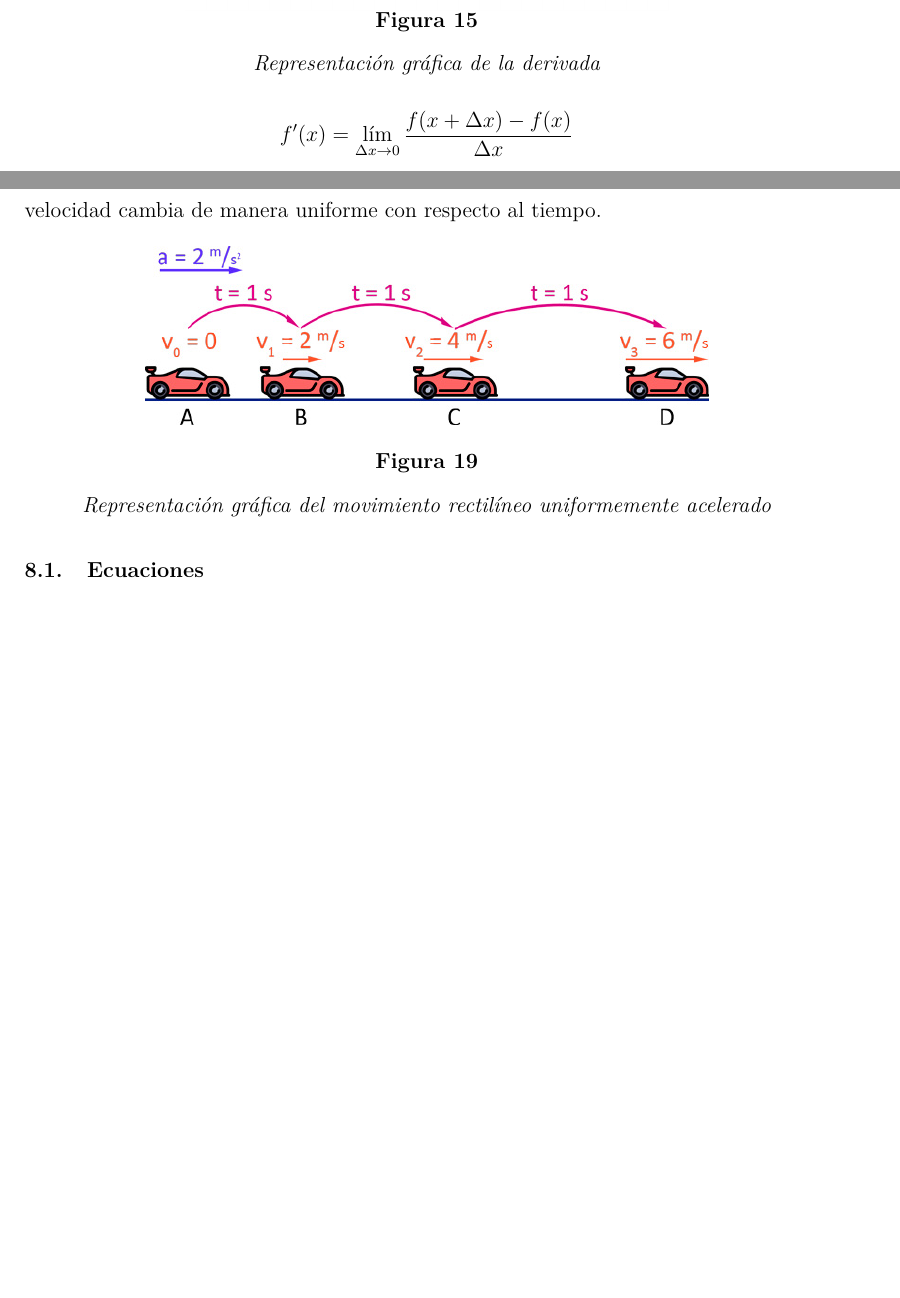
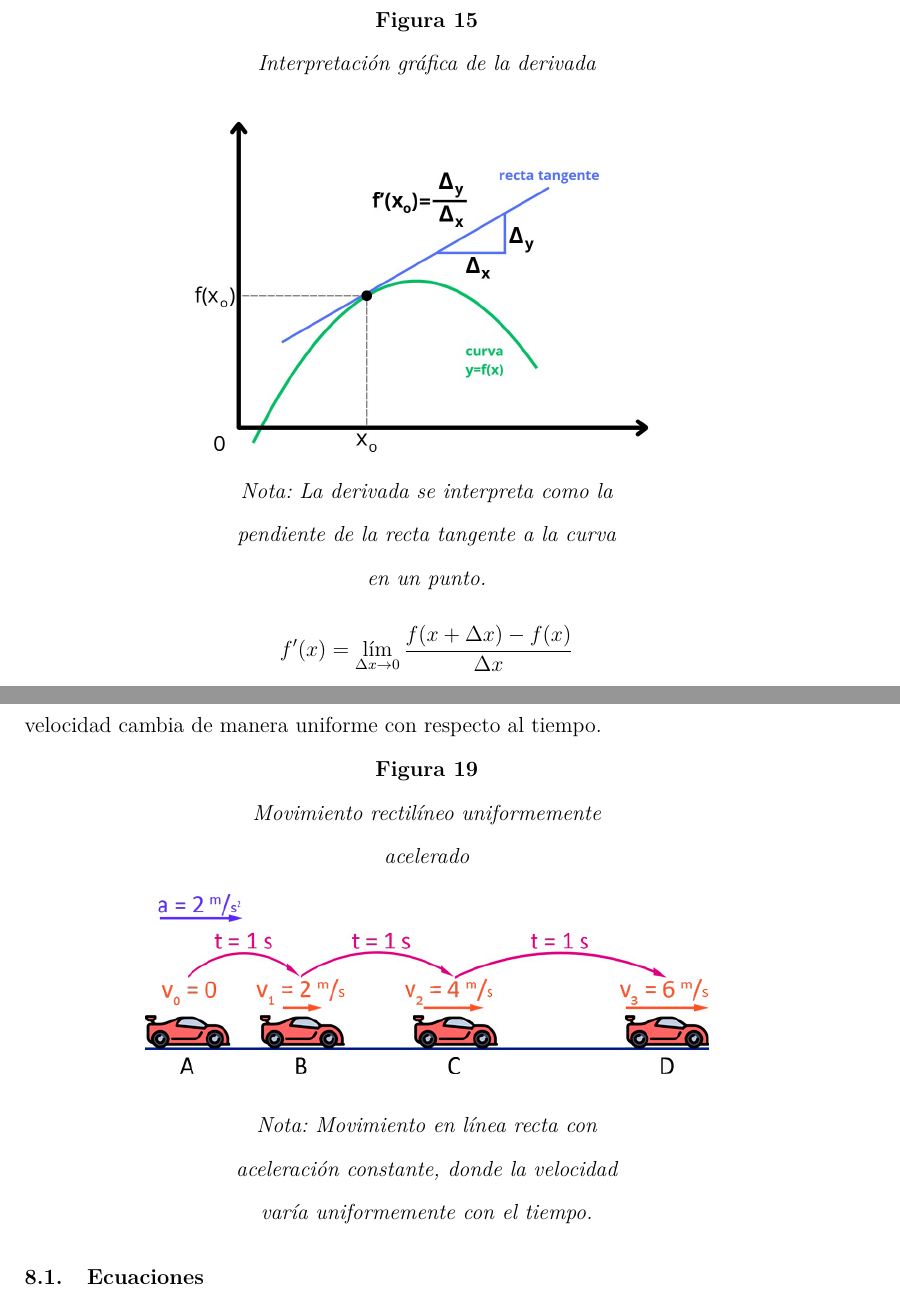
Before and after one commit to AdrianaGut257/Proyecto1, a LaTeX paper (informeFisica/main.tex, which reads informeFisica/documentBody/Section4(UniformMovement).tex, informeFisica/documentBody/Section6(DifferentialCalculus).tex, informeFisica/documentBody/Section7(MRU).tex): two parts of pages 27 and 35 of 56, joined at a grey line, cut so that both start at the same text, the shorter picture padded with empty space. The pictures show the PDF file informeFisica.build/main.pdf that the author committed with the source.

Commit message:
se termino todas las imagenes

```diff
--- a/informeFisica/documentBody/Section4(UniformMovement).tex
+++ b/informeFisica/documentBody/Section4(UniformMovement).tex
@@ -42,5 +44,5 @@ Si $\Delta t$ es constante, entonces también $\Delta x$ es constante.
     \includegraphics[width=0.6\textwidth]{images/demonstrations/uniformMovement.jpg}
-    \caption{Representación gráfica del movimiento uniforme}
+    \caption*{Nota: Relación lineal entre la posición y el tiempo, cuya pendiente representa la velocidad constante.}
 \end{figure}
 
 La ecuación es de la forma:
--- a/informeFisica/documentBody/Section6(DifferentialCalculus).tex
+++ b/informeFisica/documentBody/Section6(DifferentialCalculus).tex
@@ -8,8 +8,10 @@ La derivada de una función mide la tasa de cambio instantánea. Se define como:
 
 \begin{figure}[H]
     \centering
+    \captionsetup{width=0.5\textwidth}
+    \caption{Interpretación gráfica de la derivada}
     \includegraphics[width=0.6\textwidth]{images/cinematicGraphics/derivative.jpg}
-    \caption{Representación gráfica de la derivada}
+    \caption*{Nota: La derivada se interpreta como la pendiente de la recta tangente a la curva en un punto.}
 \end{figure}
 
 \vspace{-40pt}
@@ -134,8 +136,10 @@ La integral es la operación inversa de la derivada y permite calcular áreas ba
 
 \begin{figure}[H]
     \centering
+    \captionsetup{width=0.5\textwidth}
+    \caption{Interpretación gráfica de la integral indefinida}
     \includegraphics[width=0.6\textwidth]{images/cinematicGraphics/indefiniteIntegral.jpg}
-    \caption{Representación gráfica de la integral indefinida}
+    \caption*{Nota: Familia de funciones cuya derivada es la función dada.}
 \end{figure}
 
 \vspace{-40pt}
@@ -161,8 +165,10 @@ porque:
 
 \begin{figure}[H]
     \centering
+    \captionsetup{width=0.5\textwidth}
+    \caption{Interpretación gráfica de la integral definida}
     \includegraphics[width=0.6\textwidth]{images/cinematicGraphics/definiteIntegral.jpg}
-    \caption{Representación gráfica de la integral definida}
+    \caption*{Nota: Área bajo la curva en un intervalo determinado.}
 \end{figure}
 
 \vspace{-40pt}
--- a/informeFisica/documentBody/Section7(MRU).tex
+++ b/informeFisica/documentBody/Section7(MRU).tex
@@ -3,10 +3,12 @@ El Movimiento Rectilíneo Uniforme (MRU) es aquel en el que un objeto se desplaz
 
 \begin{figure}[htbp]
     \centering
+    \captionsetup{width=0.5\textwidth}
+    \caption{Movimiento rectilíneo uniforme}
     \adjustbox{margin={0pt 10pt 0pt 0pt}}{
         \includegraphics[width=0.8\textwidth, trim=0 5 0 0, clip]{images/cinematicImages/uniformRectilinearMotion.png}
     }
-    \caption{Representación gráfica del movimiento rectilíneo uniforme}
+    \caption*{Nota: Movimiento en línea recta con velocidad constante y aceleración nula.}
 \end{figure}
 
 \vspace{-40pt}
--- a/informeFisica/documentBody/Section8(MRUA).tex
+++ b/informeFisica/documentBody/Section8(MRUA).tex
@@ -3,10 +3,12 @@ El Movimiento Rectilíneo Uniformemente Acelerado (MRUA) se caracteriza por pres
 
 \begin{figure}[htbp]
     \centering
+    \captionsetup{width=0.5\textwidth}
+    \caption{Movimiento rectilíneo uniformemente acelerado}
     \adjustbox{margin={0pt 15pt 0pt 0pt}}{
         \includegraphics[width=0.7\textwidth]{images/cinematicImages/uniformAcceleratedRectilinearMovement.jpg}
     }
-    \caption{Representación gráfica del movimiento rectilíneo uniformemente acelerado}
+    \caption*{Nota: Movimiento en línea recta con aceleración constante, donde la velocidad varía uniformemente con el tiempo.}
 \end{figure}
 \vspace{-20pt}
 
--- a/informeFisica/documentBody/Section9(MVCL).tex
+++ b/informeFisica/documentBody/Section9(MVCL).tex
@@ -6,7 +8,7 @@ La caída libre es un caso particular del Movimiento Rectilíneo Uniformemente A
     \adjustbox{margin={0pt 0pt 0pt 0pt}}{
         \includegraphics[width=0.3\textwidth, trim=0 5 0 0, clip]{images/cinematicImages/freeFall.jpg}
     }
-    \caption{Representación gráfica de la caída libre}
+    \caption*{Nota: Movimiento vertical con aceleración constante debida a la gravedad.}
 \end{figure}
 
 \vspace{-40pt}
```
Also changed, not shown: informeFisica.build/main.pdf, informeFisica/documentBody/Section4(UniformMovement).tex (2 more changed lines), informeFisica/documentBody/Section9(MVCL).tex (2 more changed lines), 6 other files.
